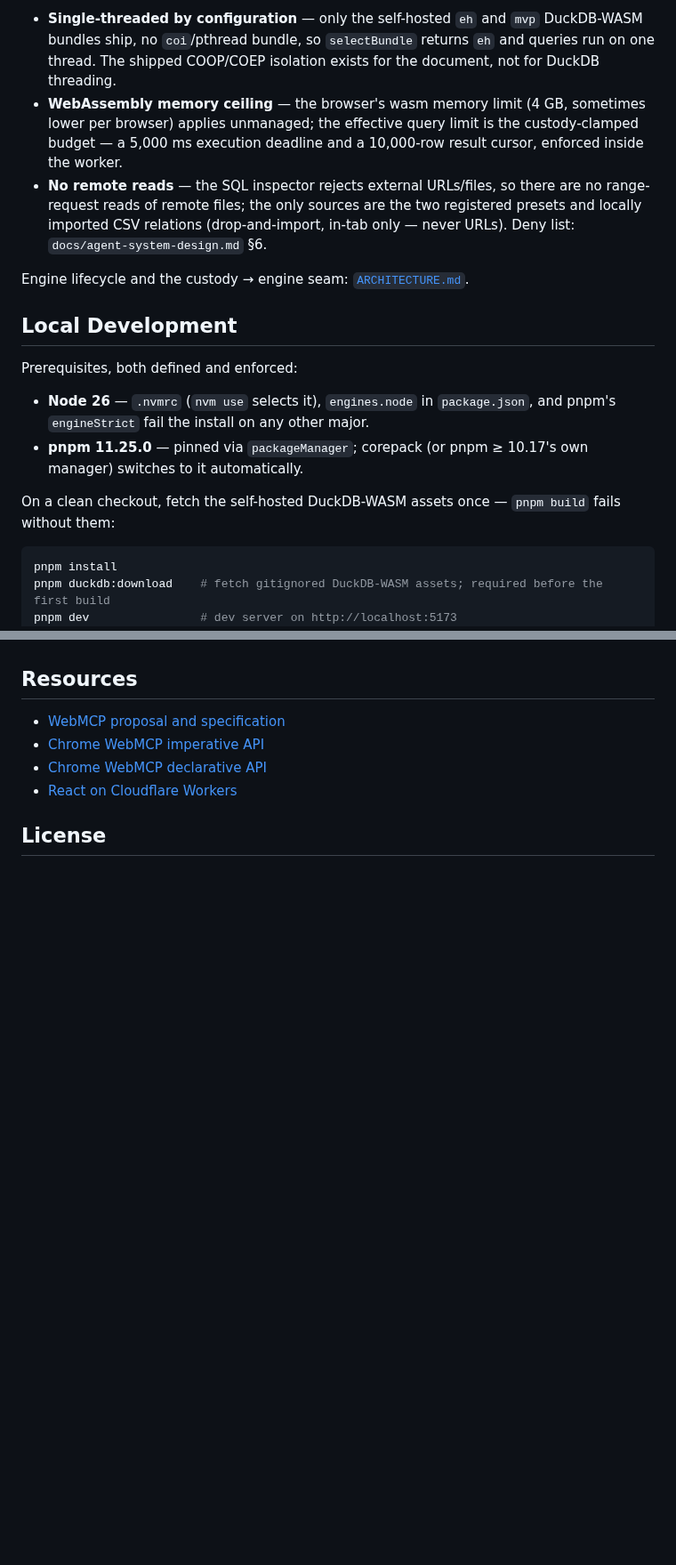
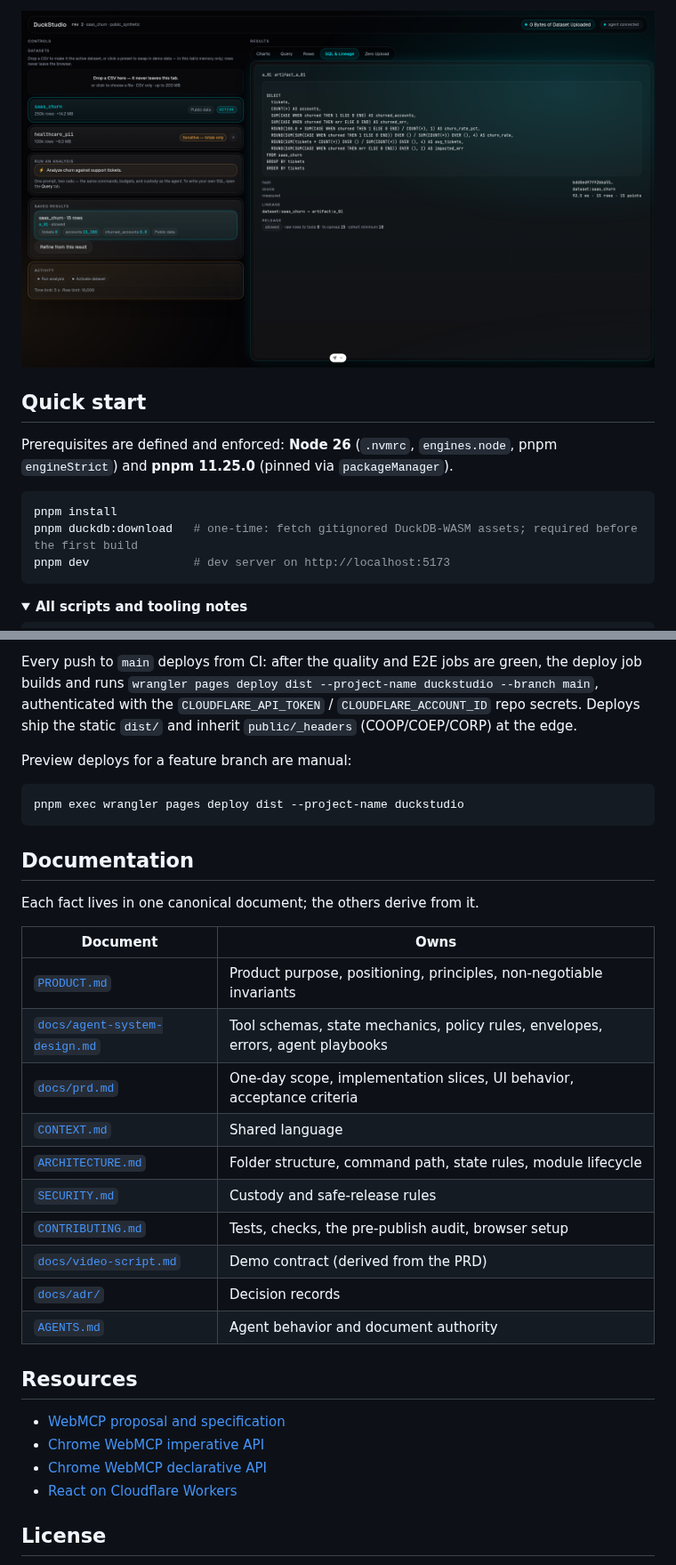
Before and after one commit to abodacs/DuckStudio, a Markdown page: README.md, 2 parts joined by grey strips. Shown at 89% size. Rendered like a GitHub page; pictures changed too: docs/assets/screenshots/sql-lineage.png (added); folded sections open; blank space fills up the shorter version.

````diff
--- a/README.md
+++ b/README.md
@@ -42,23 +34,20 @@ Vite, React, TypeScript, Tailwind CSS, and `@tanstack/react-router`, with `@duck
 
-- **Single-threaded by configuration** — only the self-hosted `eh` and `mvp` DuckDB-WASM bundles ship, no `coi`/pthread bundle, so `selectBundle` returns `eh` and queries run on one thread. The shipped COOP/COEP isolation exists for the document, not for DuckDB threading.
-- **WebAssembly memory ceiling** — the browser's wasm memory limit (4 GB, sometimes lower per browser) applies unmanaged; the effective query limit is the custody-clamped budget — a 5,000 ms execution deadline and a 10,000-row result cursor, enforced inside the worker.
-- **No remote reads** — the SQL inspector rejects external URLs/files, so there are no range-request reads of remote files; the only sources are the two registered presets and locally imported CSV relations (drop-and-import, in-tab only — never URLs). Deny list: `docs/agent-system-design.md` §6.
+<img src="docs/assets/screenshots/sql-lineage.png" alt="SQL and lineage view showing artifact hash, lineage, and policy release" width="960" />
 
-Engine lifecycle and the custody → engine seam: [`ARCHITECTURE.md`](./ARCHITECTURE.md).
+## Quick start
 
-## Local Development
-
-Prerequisites, both defined and enforced:
-
-- **Node 26** — `.nvmrc` (`nvm use` selects it), `engines.node` in `package.json`, and pnpm's `engineStrict` fail the install on any other major.
-- **pnpm 11.25.0** — pinned via `packageManager`; corepack (or pnpm ≥ 10.17's own manager) switches to it automatically.
-
-On a clean checkout, fetch the self-hosted DuckDB-WASM assets once — `pnpm build` fails without them:
+Prerequisites are defined and enforced: **Node 26** (`.nvmrc`, `engines.node`, pnpm `engineStrict`) and **pnpm 11.25.0** (pinned via `packageManager`).
 
 ```bash
 pnpm install
-pnpm duckdb:download    # fetch gitignored DuckDB-WASM assets; required before the first build
-pnpm dev                # dev server on http://localhost:5173
+pnpm duckdb:download   # one-time: fetch gitignored DuckDB-WASM assets; required before the first build
+pnpm dev               # dev server on http://localhost:5173
+```
+
+<details>
+<summary><strong>All scripts and tooling notes</strong></summary>
+
+```bash
 pnpm lint               # oxlint over the repo; --deny-warnings: any warning fails
 pnpm lint:strict        # the nine trust-seam files, raised rules, --deny-warnings
 pnpm typecheck          # tsc --noEmit
@@ -113,3 +135,27 @@ Implementation lives in eight module folders under `src/`, colocated by use case
+Every push to `main` deploys from CI: after the quality and E2E jobs are green, the deploy job builds and runs `wrangler pages deploy dist --project-name duckstudio --branch main`, authenticated with the `CLOUDFLARE_API_TOKEN` / `CLOUDFLARE_ACCOUNT_ID` repo secrets. Deploys ship the static `dist/` and inherit `public/_headers` (COOP/COEP/CORP) at the edge.
+
+Preview deploys for a feature branch are manual:
+
+```bash
+pnpm exec wrangler pages deploy dist --project-name duckstudio
+```
+
+## Documentation
+
+Each fact lives in one canonical document; the others derive from it.
+
+| Document                                                                        | Owns                                                              |
+| ------------------------------------------------------------------------------- | ----------------------------------------------------------------- |
+| [`PRODUCT.md`](./PRODUCT.md)                                                    | Product purpose, positioning, principles, non-negotiable invariants |
+| [`docs/agent-system-design.md`](./docs/agent-system-design.md)                   | Tool schemas, state mechanics, policy rules, envelopes, errors, agent playbooks |
+| [`docs/prd.md`](./docs/prd.md)                                                   | One-day scope, implementation slices, UI behavior, acceptance criteria |
+| [`CONTEXT.md`](./CONTEXT.md)                                                     | Shared language                                                    |
+| [`ARCHITECTURE.md`](./ARCHITECTURE.md)                                           | Folder structure, command path, state rules, module lifecycle      |
+| [`SECURITY.md`](./SECURITY.md)                                                   | Custody and safe-release rules                                     |
+| [`CONTRIBUTING.md`](./CONTRIBUTING.md)                                           | Tests, checks, the pre-publish audit, browser setup                |
+| [`docs/video-script.md`](./docs/video-script.md)                                 | Demo contract (derived from the PRD)                               |
+| [`docs/adr/`](./docs/adr)                                                        | Decision records                                                   |
+| [`AGENTS.md`](./AGENTS.md)                                                       | Agent behavior and document authority                              |
 
 ## Resources
 
````
Also changed, not shown: other parts of README.md (+66 -41 lines), docs/assets/screenshots/insights.png (added).
